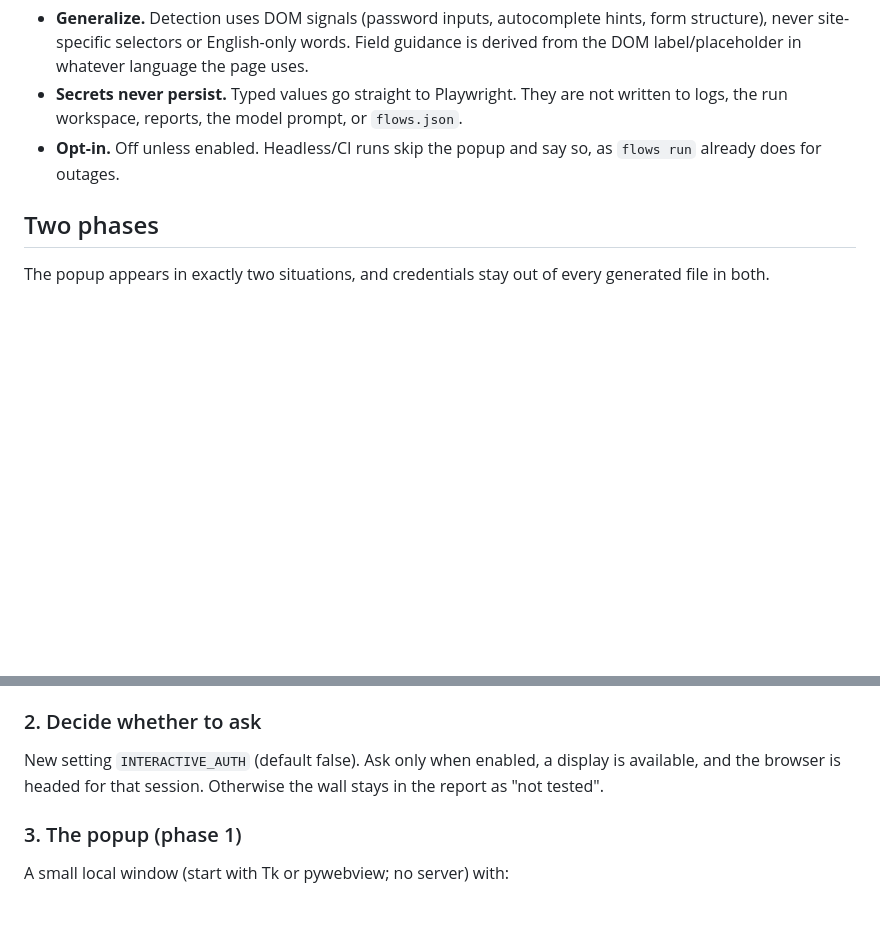
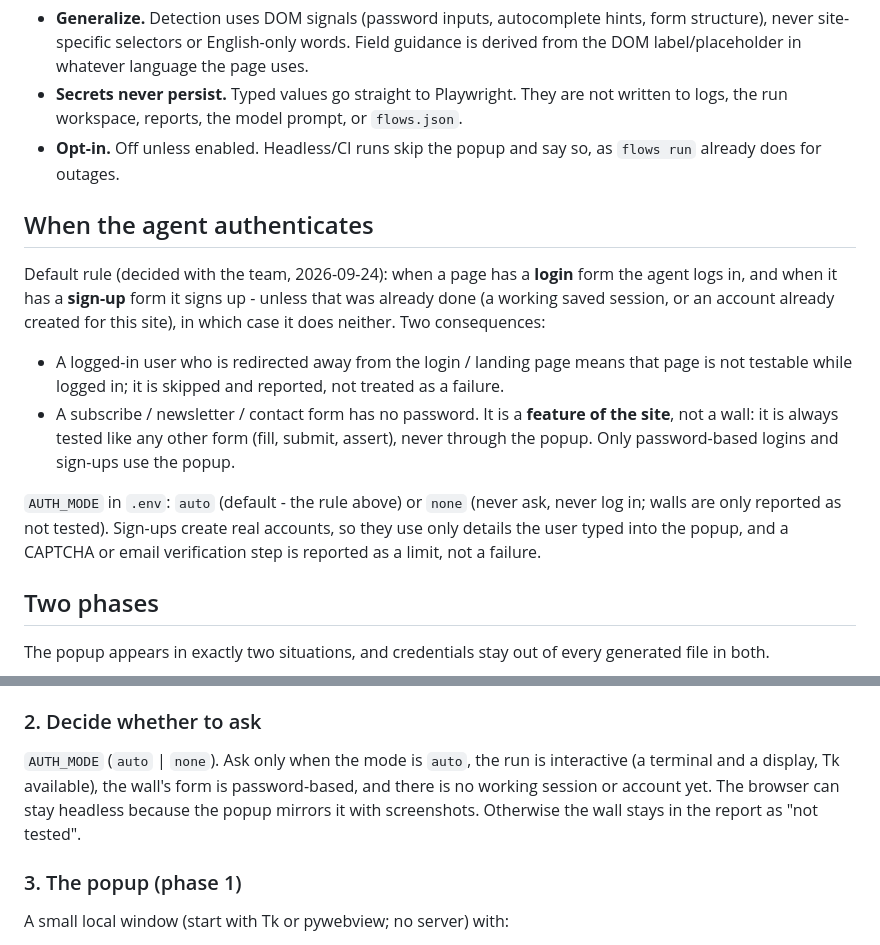
Before and after one commit to YUSUF-ARSLAN-DEV/MCP_SERVER, a Markdown page: docs/CREDENTIAL_POPUP_DESIGN.md, 2 parts joined by grey strips. GitHub-like rendering; blank space fills up the shorter version.

Commit message:
docs: credential popup - when to authenticate, AUTH_MODE, subscribe forms are features
Co-Authored-By: Claude Sonnet 5 <noreply@anthropic.com>

```diff
--- a/docs/CREDENTIAL_POPUP_DESIGN.md
+++ b/docs/CREDENTIAL_POPUP_DESIGN.md
@@ -31,6 +31,22 @@ Non-goals (v1): CAPTCHA/2FA solving, storing passwords, live video, headless CI
 - **Opt-in.** Off unless enabled. Headless/CI runs skip the popup and say so, as `flows run` already does for
   outages.
 
+## When the agent authenticates
+
+Default rule (decided with the team, 2026-09-24): when a page has a **login** form the agent logs in, and when it
+has a **sign-up** form it signs up - unless that was already done (a working saved session, or an account
+already created for this site), in which case it does neither. Two consequences:
+
+- A logged-in user who is redirected away from the login / landing page means that page is not testable while
+  logged in; it is skipped and reported, not treated as a failure.
+- A subscribe / newsletter / contact form has no password. It is a **feature of the site**, not a wall: it is
+  always tested like any other form (fill, submit, assert), never through the popup. Only password-based
+  logins and sign-ups use the popup.
+
+`AUTH_MODE` in `.env`: `auto` (default - the rule above) or `none` (never ask, never log in; walls are only
+reported as not tested). Sign-ups create real accounts, so they use only details the user typed into the popup,
+and a CAPTCHA or email verification step is reported as a limit, not a failure.
+
 ## Two phases
 
 The popup appears in exactly two situations, and credentials stay out of every generated file in both.
@@ -55,8 +71,10 @@ Only if that also fails, and the run is interactive, does the popup return; unat
 `PageInventory.auth`; the report lists each wall under "Not tested".
 
 ### 2. Decide whether to ask
-New setting `INTERACTIVE_AUTH` (default false). Ask only when enabled, a display is available, and the browser is
-headed for that session. Otherwise the wall stays in the report as "not tested".
+`AUTH_MODE` (`auto` | `none`). Ask only when the mode is `auto`, the run is interactive (a terminal and a
+display, Tk available), the wall's form is password-based, and there is no working session or account yet. The
+browser can stay headless because the popup mirrors it with screenshots. Otherwise the wall stays in the report
+as "not tested".
 
 ### 3. The popup (phase 1)
 A small local window (start with Tk or pywebview; no server) with:
```
